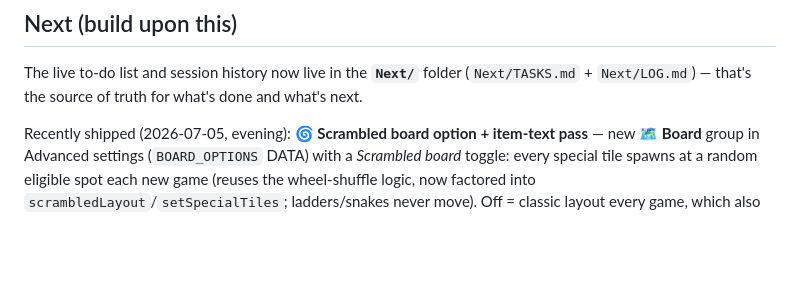
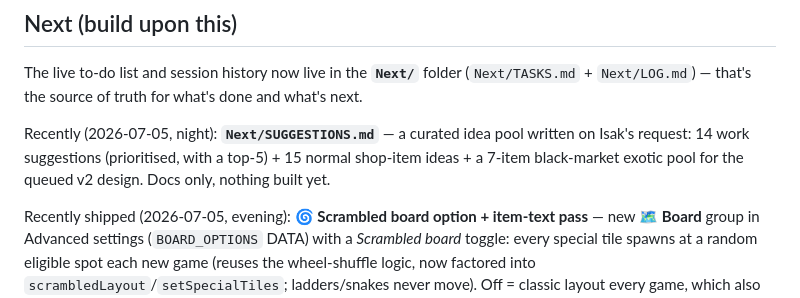
Before and after one commit to isakvoll-stack/stigespillet, a Markdown page: README.md, the part around the change. Rendered like a GitHub page; blank space fills up the shorter version.

Commit message:
Add Next/SUGGESTIONS.md: work-suggestion + shop-item idea pool (docs only)

```diff
--- a/README.md
+++ b/README.md
@@ -52,6 +52,11 @@ original PNG board can be layered in later as an optional skin.
 The live to-do list and session history now live in the **`Next/`** folder
 (`Next/TASKS.md` + `Next/LOG.md`) — that's the source of truth for what's done and
 what's next.
+
+Recently (2026-07-05, night): **`Next/SUGGESTIONS.md`** — a curated idea pool written on
+Isak's request: 14 work suggestions (prioritised, with a top-5) + 15 normal shop-item
+ideas + a 7-item black-market exotic pool for the queued v2 design. Docs only, nothing
+built yet.
 
 Recently shipped (2026-07-05, evening): **🌀 Scrambled board option + item-text pass** —
 new **🗺️ Board** group in Advanced settings (`BOARD_OPTIONS` DATA) with a *Scrambled
```
Also changed, not shown: Next/SUGGESTIONS.md (added, +129 -0 lines), Next/TASKS.md (+3 -0 lines).
